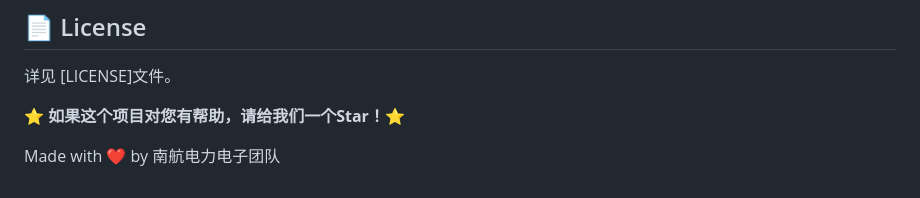
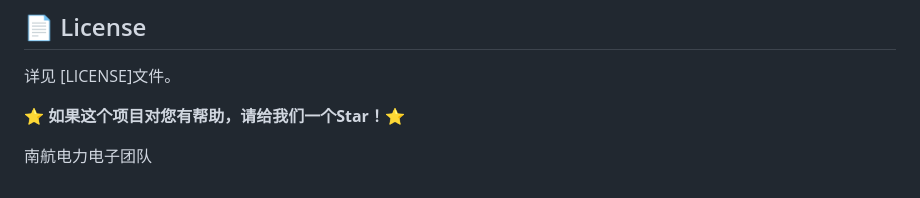
Before and after one commit to zhouyingjie-111/AI-In-Power-Electronics, a Markdown page: README.md, the part around the change. Rendered like a GitHub page.

Commit message:
Fix formatting and remove heart emoji from README

```diff
--- a/README.md
+++ b/README.md
@@ -422,6 +422,6 @@ git push origin feature/your-feature-name
 
 **⭐ 如果这个项目对您有帮助，请给我们一个Star！⭐**
 
-Made with ❤️ by 南航电力电子团队
+南航电力电子团队
 
 </div>
```
